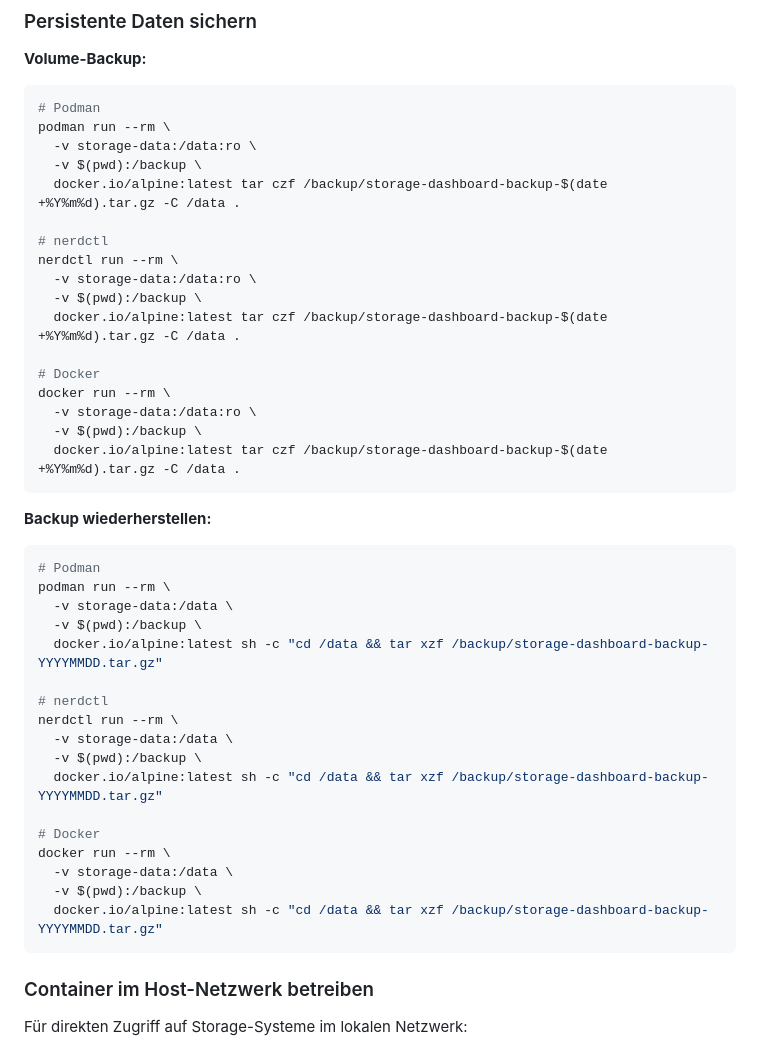
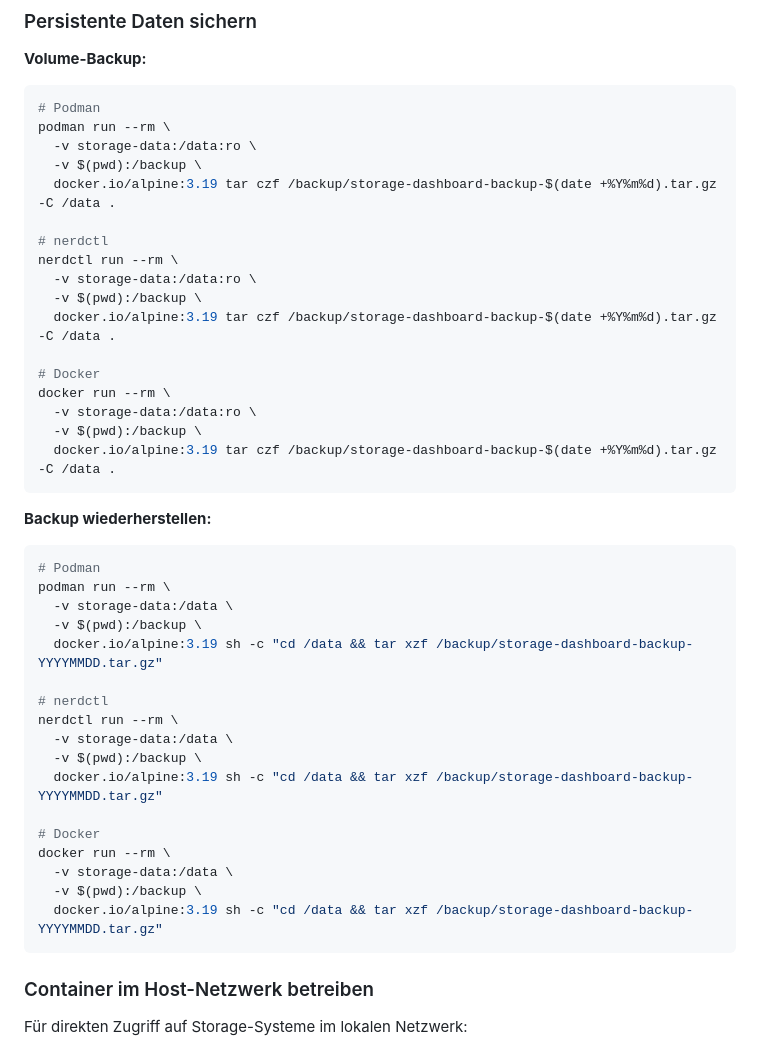
Before and after one commit to TimUx/storage-dashboard, a Markdown page: CONTAINER.md, the part around the change. Drawn GitHub-style.

Commit message:
Pin alpine version to 3.19 for reproducibility
- Change alpine:latest to alpine:3.19 in backup examples
- Ensures consistent behavior across environments
- Aligns with postgres:16-alpine which uses Alpine 3.19

Co-authored-by: TimUx <7571934+TimUx@users.noreply.github.com>

````diff
--- a/CONTAINER.md
+++ b/CONTAINER.md
@@ -352,19 +352,19 @@ nerdctl build --platform linux/arm64 -t storage-dashboard:arm64 .
 podman run --rm \
   -v storage-data:/data:ro \
   -v $(pwd):/backup \
-  docker.io/alpine:latest tar czf /backup/storage-dashboard-backup-$(date +%Y%m%d).tar.gz -C /data .
+  docker.io/alpine:3.19 tar czf /backup/storage-dashboard-backup-$(date +%Y%m%d).tar.gz -C /data .
 
 # nerdctl
 nerdctl run --rm \
   -v storage-data:/data:ro \
   -v $(pwd):/backup \
-  docker.io/alpine:latest tar czf /backup/storage-dashboard-backup-$(date +%Y%m%d).tar.gz -C /data .
+  docker.io/alpine:3.19 tar czf /backup/storage-dashboard-backup-$(date +%Y%m%d).tar.gz -C /data .
 
 # Docker
 docker run --rm \
   -v storage-data:/data:ro \
   -v $(pwd):/backup \
-  docker.io/alpine:latest tar czf /backup/storage-dashboard-backup-$(date +%Y%m%d).tar.gz -C /data .
+  docker.io/alpine:3.19 tar czf /backup/storage-dashboard-backup-$(date +%Y%m%d).tar.gz -C /data .
 ```
 
 **Backup wiederherstellen:**
@@ -373,19 +373,19 @@ docker run --rm \
 podman run --rm \
   -v storage-data:/data \
   -v $(pwd):/backup \
-  docker.io/alpine:latest sh -c "cd /data && tar xzf /backup/storage-dashboard-backup-YYYYMMDD.tar.gz"
+  docker.io/alpine:3.19 sh -c "cd /data && tar xzf /backup/storage-dashboard-backup-YYYYMMDD.tar.gz"
 
 # nerdctl
 nerdctl run --rm \
   -v storage-data:/data \
   -v $(pwd):/backup \
-  docker.io/alpine:latest sh -c "cd /data && tar xzf /backup/storage-dashboard-backup-YYYYMMDD.tar.gz"
+  docker.io/alpine:3.19 sh -c "cd /data && tar xzf /backup/storage-dashboard-backup-YYYYMMDD.tar.gz"
 
 # Docker
 docker run --rm \
   -v storage-data:/data \
   -v $(pwd):/backup \
-  docker.io/alpine:latest sh -c "cd /data && tar xzf /backup/storage-dashboard-backup-YYYYMMDD.tar.gz"
+  docker.io/alpine:3.19 sh -c "cd /data && tar xzf /backup/storage-dashboard-backup-YYYYMMDD.tar.gz"
 ```
 
 ### Container im Host-Netzwerk betreiben
````
